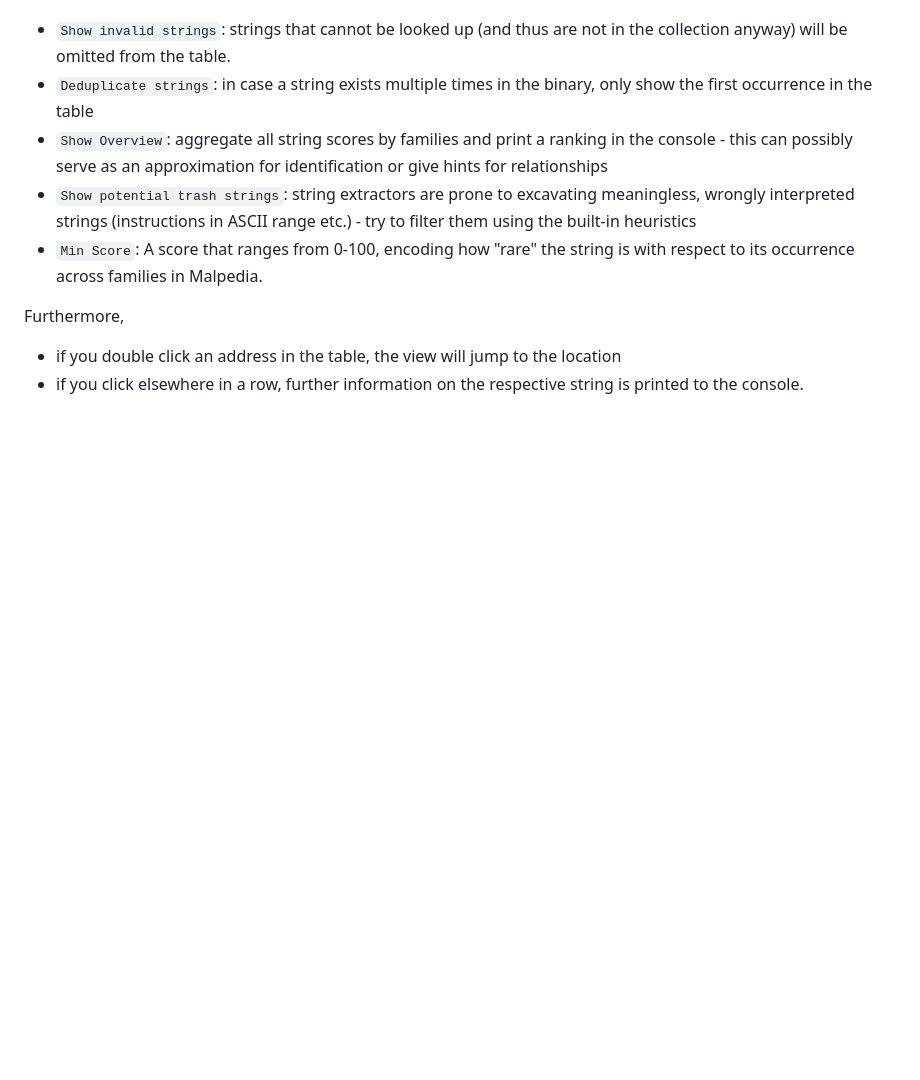
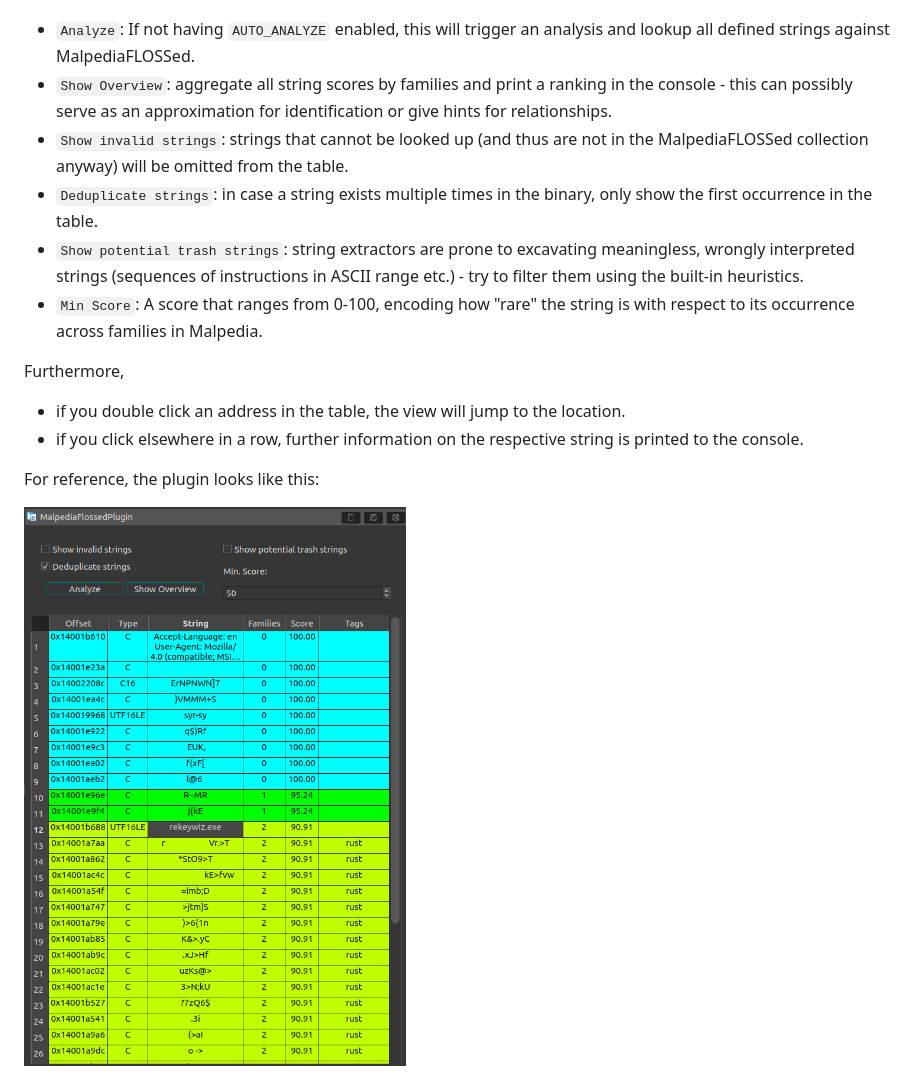
Before and after one commit to malpedia/malpedia-flossed, a Markdown page: docs/plugin.md, the part around one of its changes. Drawn GitHub-style; pictures changed too: docs/MalpediaFlossed_GUI.png (added); blank space fills up the shorter version.

```diff
--- a/docs/plugin.md
+++ b/docs/plugin.md
@@ -50,11 +64,16 @@ Here is the IDA plugin in action:
 
 The functionality of the menu buttons is as follows:
-* `Show invalid strings`: strings that cannot be looked up (and thus are not in the collection anyway) will be omitted from the table.
-* `Deduplicate strings`: in case a string exists multiple times in the binary, only show the first occurrence in the table
-* `Show Overview`: aggregate all string scores by families and print a ranking in the console - this can possibly serve as an approximation for identification or give hints for relationships
-* `Show potential trash strings`: string extractors are prone to excavating meaningless, wrongly interpreted strings (instructions in ASCII range etc.) - try to filter them using the built-in heuristics
+* `Analyze`: If not having `AUTO_ANALYZE` enabled, this will trigger an analysis and lookup all defined strings against MalpediaFLOSSed.
+* `Show Overview`: aggregate all string scores by families and print a ranking in the console - this can possibly serve as an approximation for identification or give hints for relationships.
+* `Show invalid strings`: strings that cannot be looked up (and thus are not in the MalpediaFLOSSed collection anyway) will be omitted from the table.
+* `Deduplicate strings`: in case a string exists multiple times in the binary, only show the first occurrence in the table.
+* `Show potential trash strings`: string extractors are prone to excavating meaningless, wrongly interpreted strings (sequences of instructions in ASCII range etc.) - try to filter them using the built-in heuristics.
 * `Min Score`: A score that ranges from 0-100, encoding how "rare" the string is with respect to its occurrence across families in Malpedia.
 
 Furthermore,
-* if you double click an address in the table, the view will jump to the location
+* if you double click an address in the table, the view will jump to the location.
 * if you click elsewhere in a row, further information on the respective string is printed to the console.
+
+For reference, the plugin looks like this:
+
+<img src="MalpediaFlossed_GUI.png" alt="Screenshot of the IDA plugin" width="400">
```
Also changed, not shown: other parts of docs/plugin.md (+45 -31 lines), README.md (+4 -4 lines), 7 other files.
